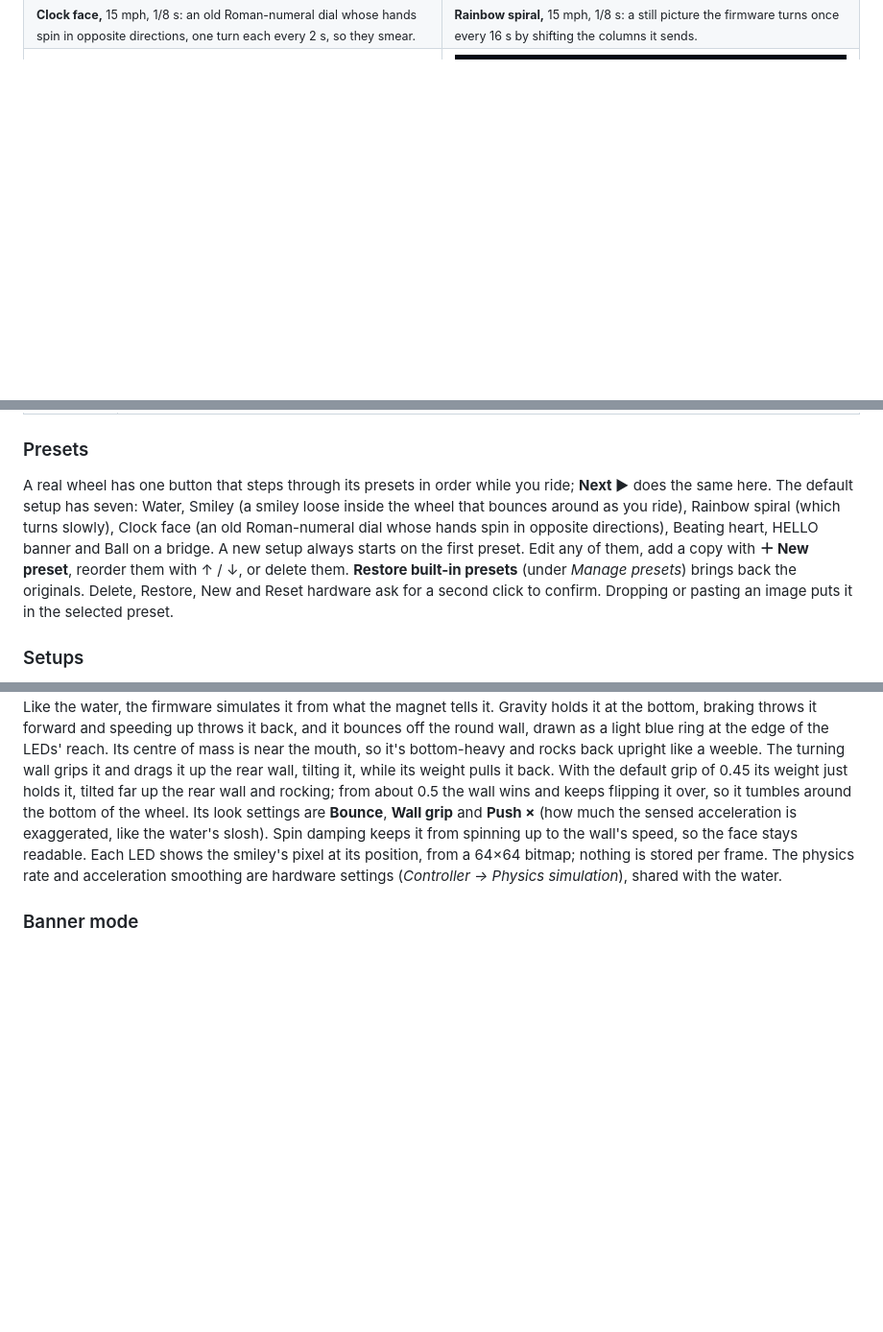
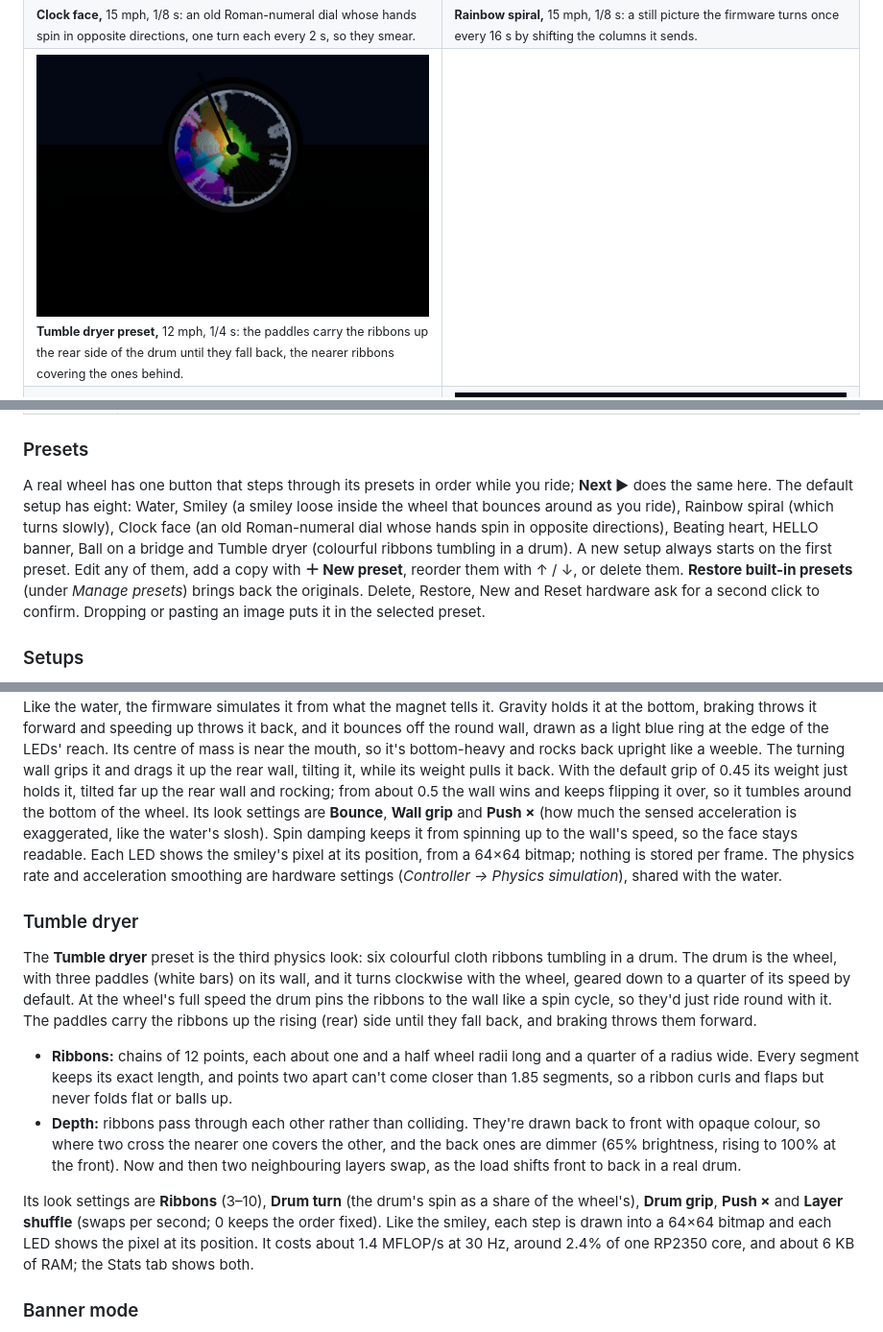
Before and after one commit to adamburr/pov-wheel-sim, a Markdown page: README.md, 3 parts joined by grey strips. Shown at 96% size. Rendered like a GitHub page; pictures changed too: docs/images/dryer-ride.jpg (added); blank space fills up the shorter version.

```diff
--- a/README.md
+++ b/README.md
@@ -26,6 +26,10 @@ These are all renders from the simulator, starting from the Water preset and the
   <tr>
     <td width="50%"><img src="docs/images/clock-face.jpg" alt="A Roman-numeral clock with spinning hands"><br><sub><b>Clock face,</b> 15 mph, 1/8 s: an old Roman-numeral dial whose hands spin in opposite directions, one turn each every 2 s, so they smear.</sub></td>
     <td width="50%"><img src="docs/images/spiral-spin.jpg" alt="A four-armed rainbow spiral"><br><sub><b>Rainbow spiral,</b> 15 mph, 1/8 s: a still picture the firmware turns once every 16 s by shifting the columns it sends.</sub></td>
+  </tr>
+  <tr>
+    <td width="50%"><img src="docs/images/dryer-ride.jpg" alt="Colourful ribbons tumbling up the rear side of the wheel"><br><sub><b>Tumble dryer preset,</b> 12 mph, 1/4 s: the paddles carry the ribbons up the rear side of the drum until they fall back, the nearer ribbons covering the ones behind.</sub></td>
+    <td width="50%"></td>
   </tr>
   <tr>
     <td width="50%"><img src="docs/images/shutter-1-30.jpg" alt="Three wedges at a 1/30 s shutter"><br><sub><b>1/30 s photo</b> at 10 mph: each of the 3 strips sweeps only 25°.</sub></td>
@@ -63,7 +67,7 @@ Two views show the same moment and the same animation. The main view follows the
 
 ### Presets
 
-A real wheel has one button that steps through its presets in order while you ride; **Next ▶** does the same here. The default setup has seven: Water, Smiley (a smiley loose inside the wheel that bounces around as you ride), Rainbow spiral (which turns slowly), Clock face (an old Roman-numeral dial whose hands spin in opposite directions), Beating heart, HELLO banner and Ball on a bridge. A new setup always starts on the first preset. Edit any of them, add a copy with **＋ New preset**, reorder them with ↑ / ↓, or delete them. **Restore built-in presets** (under *Manage presets*) brings back the originals. Delete, Restore, New and Reset hardware ask for a second click to confirm. Dropping or pasting an image puts it in the selected preset.
+A real wheel has one button that steps through its presets in order while you ride; **Next ▶** does the same here. The default setup has eight: Water, Smiley (a smiley loose inside the wheel that bounces around as you ride), Rainbow spiral (which turns slowly), Clock face (an old Roman-numeral dial whose hands spin in opposite directions), Beating heart, HELLO banner, Ball on a bridge and Tumble dryer (colourful ribbons tumbling in a drum). A new setup always starts on the first preset. Edit any of them, add a copy with **＋ New preset**, reorder them with ↑ / ↓, or delete them. **Restore built-in presets** (under *Manage presets*) brings back the originals. Delete, Restore, New and Reset hardware ask for a second click to confirm. Dropping or pasting an image puts it in the selected preset.
 
 ### Setups
 
@@ -144,6 +148,15 @@ The **Stats** tab shows:
 
 The **Smiley** preset is the firmware's second physics look: a rigid smiley three quarters the size of the wheel, loose inside it. Like the water, the firmware simulates it from what the magnet tells it. Gravity holds it at the bottom, braking throws it forward and speeding up throws it back, and it bounces off the round wall, drawn as a light blue ring at the edge of the LEDs' reach. Its centre of mass is near the mouth, so it's bottom-heavy and rocks back upright like a weeble. The turning wall grips it and drags it up the rear wall, tilting it, while its weight pulls it back. With the default grip of 0.45 its weight just holds it, tilted far up the rear wall and rocking; from about 0.5 the wall wins and keeps flipping it over, so it tumbles around the bottom of the wheel. Its look settings are **Bounce**, **Wall grip** and **Push ×** (how much the sensed acceleration is exaggerated, like the water's slosh). Spin damping keeps it from spinning up to the wall's speed, so the face stays readable. Each LED shows the smiley's pixel at its position, from a 64×64 bitmap; nothing is stored per frame. The physics rate and acceleration smoothing are hardware settings (*Controller → Physics simulation*), shared with the water.
 
+### Tumble dryer
+
+The **Tumble dryer** preset is the third physics look: six colourful cloth ribbons tumbling in a drum. The drum is the wheel, with three paddles (white bars) on its wall, and it turns clockwise with the wheel, geared down to a quarter of its speed by default. At the wheel's full speed the drum pins the ribbons to the wall like a spin cycle, so they'd just ride round with it. The paddles carry the ribbons up the rising (rear) side until they fall back, and braking throws them forward.
+
+- **Ribbons:** chains of 12 points, each about one and a half wheel radii long and a quarter of a radius wide. Every segment keeps its exact length, and points two apart can't come closer than 1.85 segments, so a ribbon curls and flaps but never folds flat or balls up.
+- **Depth:** ribbons pass through each other rather than colliding. They're drawn back to front with opaque colour, so where two cross the nearer one covers the other, and the back ones are dimmer (65% brightness, rising to 100% at the front). Now and then two neighbouring layers swap, as the load shifts front to back in a real drum.
+
+Its look settings are **Ribbons** (3–10), **Drum turn** (the drum's spin as a share of the wheel's), **Drum grip**, **Push ×** and **Layer shuffle** (swaps per second; 0 keeps the order fixed). Like the smiley, each step is drawn into a 64×64 bitmap and each LED shows the pixel at its position. It costs about 1.4 MFLOP/s at 30 Hz, around 2.4% of one RP2350 core, and about 6 KB of RAM; the Stats tab shows both.
+
 ### Banner mode
 
 Set a preset's **Mode** to *Banner on the road* (or pick the *HELLO banner* preset) and the image stops turning with the wheel. It is pinned to the world instead and tiles along the road. At every update the firmware works out where each LED is and lights it with that spot of the banner, so the spinning strips act like a scanner that reveals a picture hanging in the air. Give the roadside strip a long exposure (1–2 s) and the bike paints the whole banner as it rides by; at the default 1/8 s, like a phone at night, it shows the stretch the bike has just passed.
```
Also changed, not shown: other parts of README.md (+2 -2 lines), 12 other files.
